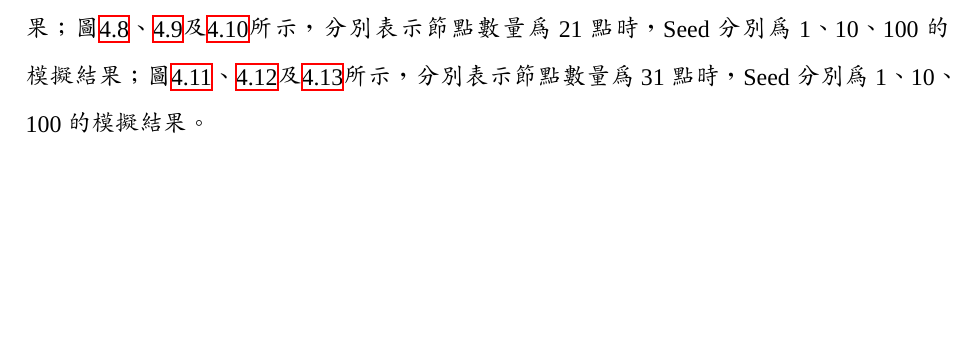
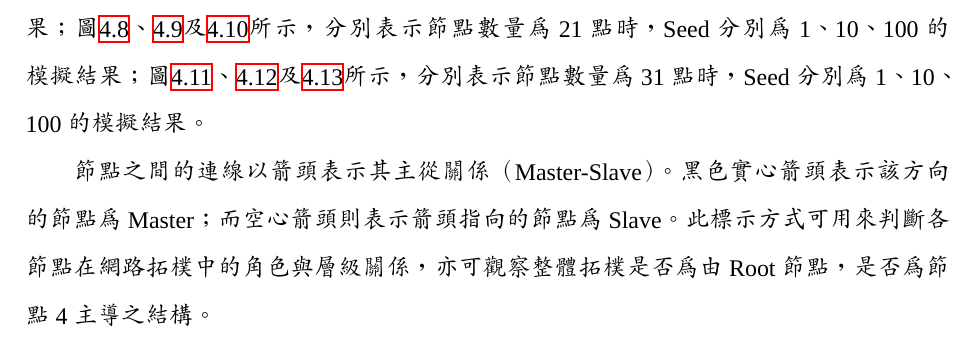
Before and after one commit to Davianrider/NTUT-Thesis-Template-latex-112598084, a LaTeX thesis (main.tex, which reads chapter/chapter4-experiment.tex): part of page 47 of 66, cut so that both start at the same text, the shorter picture padded with empty space. Compiled offline with XeLaTeX; a missing font is replaced by an installed copy or a similar font.

```diff
--- a/chapter/chapter4-experiment.tex
+++ b/chapter/chapter4-experiment.tex
@@ -202,6 +202,8 @@
 
 \subsection{模擬提出之網路拓樸建立}
 模擬實驗中，使用 CheerySim 平台進行三組不同節點數量的拓樸建立測試。每組模擬均包含一個 Sink 點，並配置節點4位置當作Sink節點。實驗結果顯示，所提出的網路拓樸演算法能夠確保Sink節點，也就是節點4的位置，位於拓樸的根節點，其中，圖\ref{fig: 模擬實驗11點seed=1}、\ref{fig: 模擬實驗11點seed=10}及\ref{fig: 模擬實驗11點seed=100}所示，分別表示節點數量為11點時，Seed分別為1、10、100的模擬結果；圖\ref{fig: 模擬實驗21點seed=1}、\ref{fig: 模擬實驗21點seed=10}及\ref{fig: 模擬實驗21點seed=100}所示，分別表示節點數量為21點時，Seed分別為1、10、100的模擬結果；圖\ref{fig: 模擬實驗31點seed=1}、\ref{fig: 模擬實驗31點seed=10}及\ref{fig: 模擬實驗31點seed=100}所示，分別表示節點數量為31點時，Seed分別為1、10、100的模擬結果。
+
+節點之間的連線以箭頭表示其主從關係（Master-Slave）。黑色實心箭頭 表示該方向的節點為 Master；而 空心箭頭 則表示箭頭指向的節點為 Slave。此標示方式可用來判斷各節點在網路拓樸中的角色與層級關係，亦可觀察整體拓樸是否為由 Root 節點，是否為節點 4主導之結構。
 
 \begin{figure}[H]
     \centering
```
Also changed, not shown: image/Avg_hops_comparison.png, image/Max_hops_comparison.png, image/模擬實驗21點seed=10.png, main.pdf.
